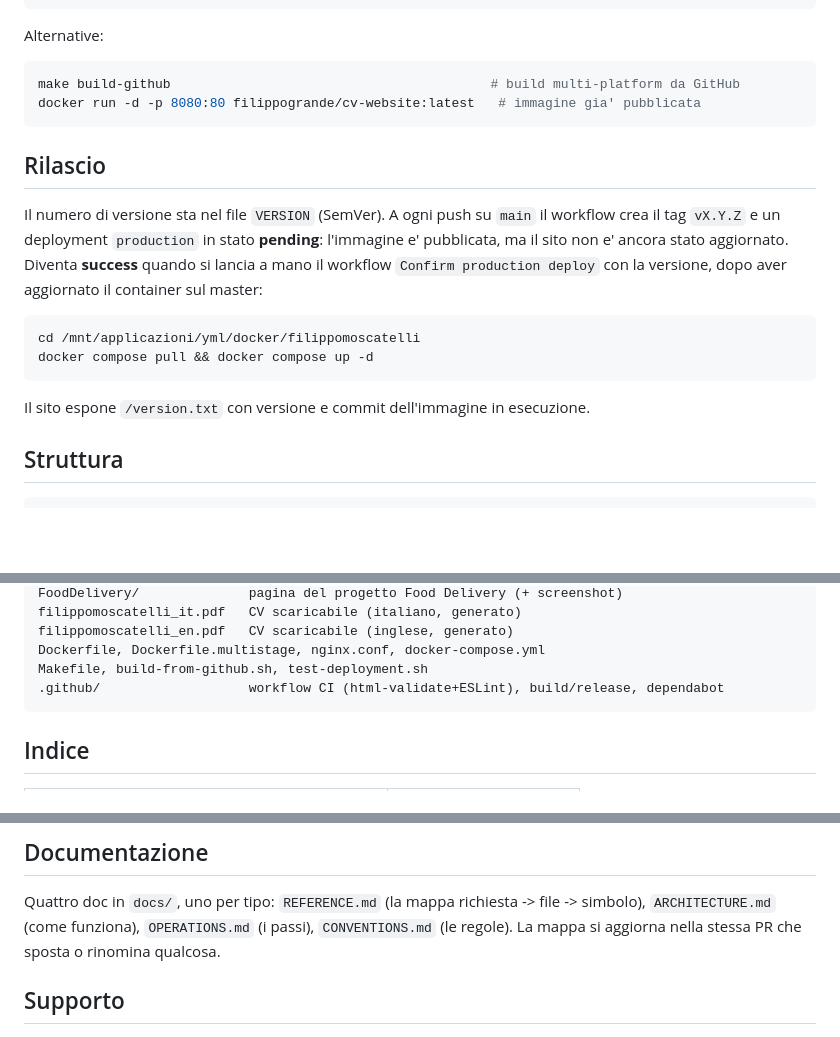
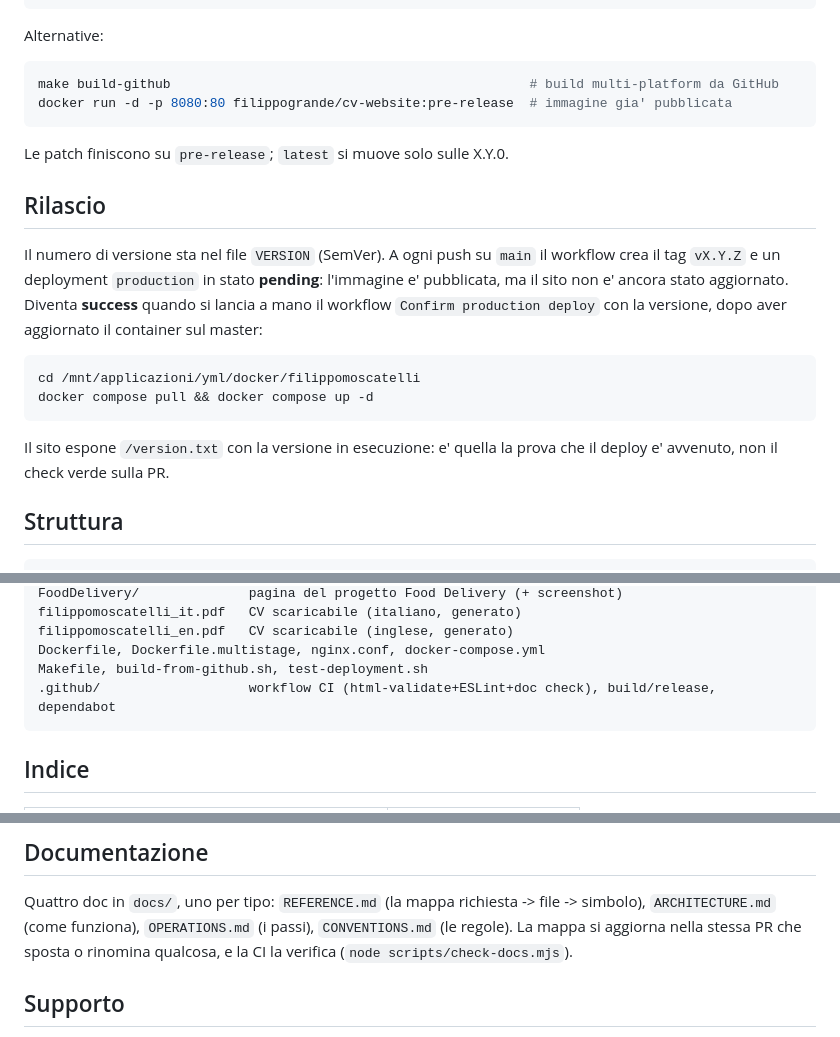
Before and after one commit to filippogrande/Filippomoscatelli, a Markdown page: README.md, 3 parts joined by grey strips. GitHub-like rendering; blank space fills up the shorter version.

Commit message:
README: immagine pre-release e verifica del deploy via version.txt

````diff
--- a/README.md
+++ b/README.md
@@ -25,9 +25,11 @@ make pdf           # rigenera i due PDF del CV (richiede Node 20+ e Chrome)
 Alternative:
 
 ```bash
-make build-github                                         # build multi-platform da GitHub
-docker run -d -p 8080:80 filippogrande/cv-website:latest   # immagine gia' pubblicata
+make build-github                                              # build multi-platform da GitHub
+docker run -d -p 8080:80 filippogrande/cv-website:pre-release  # immagine gia' pubblicata
 ```
+
+Le patch finiscono su `pre-release`; `latest` si muove solo sulle X.Y.0.
 
 ## Rilascio
 
@@ -42,7 +44,8 @@ cd /mnt/applicazioni/yml/docker/filippomoscatelli
 docker compose pull && docker compose up -d
 ```
 
-Il sito espone `/version.txt` con versione e commit dell'immagine in esecuzione.
+Il sito espone `/version.txt` con la versione in esecuzione: e' quella la prova che il
+deploy e' avvenuto, non il check verde sulla PR.
 
 ## Struttura
 
@@ -60,7 +63,7 @@ filippomoscatelli_it.pdf   CV scaricabile (italiano, generato)
 filippomoscatelli_en.pdf   CV scaricabile (inglese, generato)
 Dockerfile, Dockerfile.multistage, nginx.conf, docker-compose.yml
 Makefile, build-from-github.sh, test-deployment.sh
-.github/                   workflow CI (html-validate+ESLint), build/release, dependabot
+.github/                   workflow CI (html-validate+ESLint+doc check), build/release, dependabot
 ```
 
 ## Indice
@@ -77,7 +80,8 @@ Makefile, build-from-github.sh, test-deployment.sh
 
 Quattro doc in `docs/`, uno per tipo: `REFERENCE.md` (la mappa richiesta -> file -> simbolo),
 `ARCHITECTURE.md` (come funziona), `OPERATIONS.md` (i passi), `CONVENTIONS.md` (le regole).
-La mappa si aggiorna nella stessa PR che sposta o rinomina qualcosa.
+La mappa si aggiorna nella stessa PR che sposta o rinomina qualcosa, e la CI la verifica
+(`node scripts/check-docs.mjs`).
 
 ## Supporto
 
````
